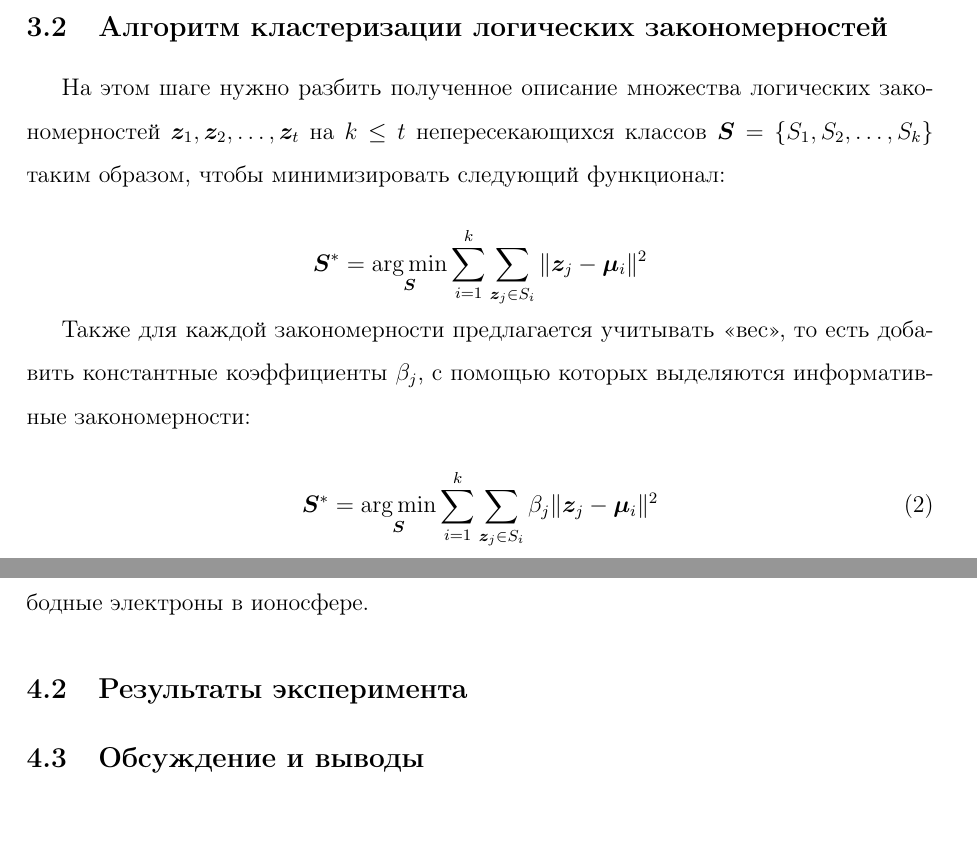
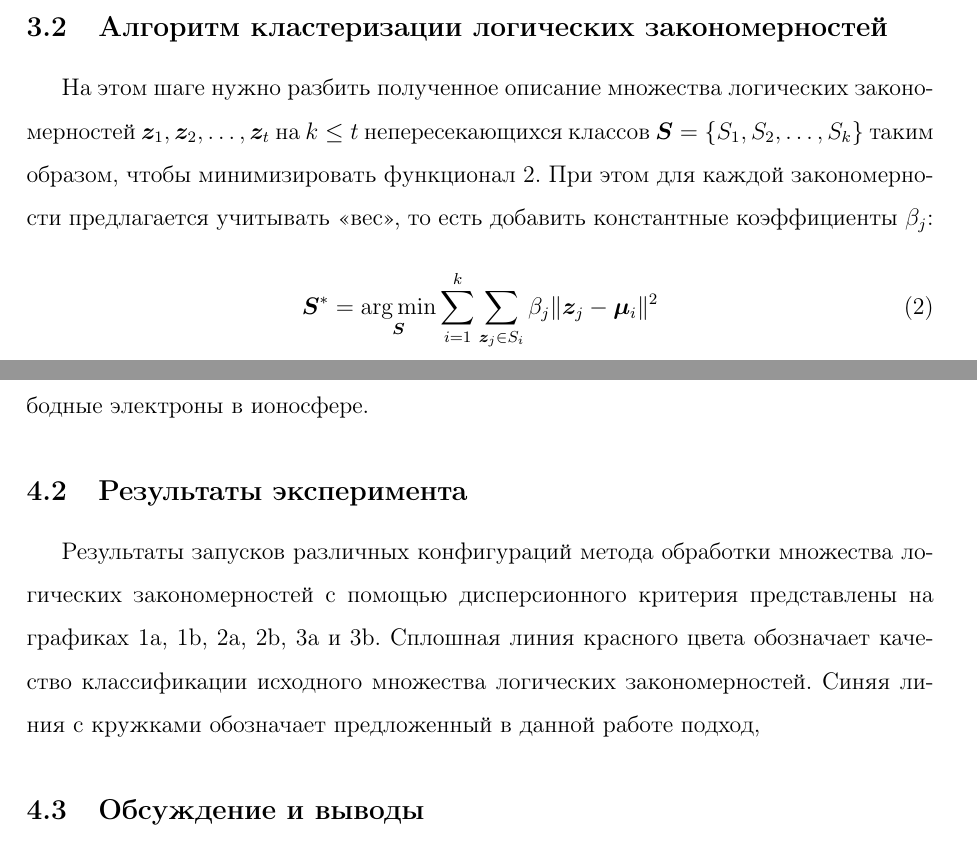
Before and after one commit to alisianoi/diplom, a LaTeX thesis (LaTeX/diplom.tex): two parts of pages 10 and 13 of 20, joined at a grey line, cut so that both start at the same text. Compiled offline with pdfLaTeX.

Commit message:
minor fixes and results section

```diff
--- a/LaTeX/diplom.tex
+++ b/LaTeX/diplom.tex
@@ -516,20 +516,12 @@ R\) для каждого отдельного признака \(f_j(x)\) вы
 
 \subsection{Алгоритм кластеризации логических закономерностей}
 На этом шаге нужно разбить полученное описание множества логических
-закономерностей \(\bm{z}_1, \bm{z}_2, \dots, \bm{z}_t\) на \(k \leq t\)
-непересекающихся классов \(\bm{S} = \left\{S_1, S_2, \dots,
-S_k\right\}\) таким образом, чтобы минимизировать следующий
-функционал:
-
-\[
-\bm{S}^* =
-\argmin_{\bm{S}}
-\sum_{i=1}^k \sum_{\bm{z}_j\in S_i} \|\bm{z}_j - \bm{\mu}_i\|^2
-\]
-
-Также для каждой закономерности предлагается учитывать <<вес>>, то
-есть добавить константные коэффициенты \(\beta_j\), с помощью которых
-выделяются информативные закономерности:
+закономерностей \(\bm{z}_1, \bm{z}_2, \dots, \bm{z}_t\) на \(k \leq
+t\) непересекающихся классов \(\bm{S} = \left\{S_1, S_2, \dots,
+S_k\right\}\) таким образом, чтобы минимизировать функционал
+\ref{eq:quality}. При этом для каждой закономерности предлагается
+учитывать <<вес>>, то есть добавить константные коэффициенты
+\(\beta_j\):
 
 \begin{equation}\label{eq:quality}
 \bm{S}^* =
@@ -703,6 +695,13 @@ Ionosphere\footnotemark[4] исследует свободные электро
 %% Результаты экспериментов представляются в~виде таблиц и~графиков.
 %% Объясняется точный смысл всех обозначений на графиках, строк
 %% и~столбцов в~таблицах.
+
+Результаты запусков различных конфигураций метода обработки множества
+логических закономерностей с помощью дисперсионного критерия
+представлены на графиках \ref{fig:iris}, \ref{fig:wine},
+\ref{fig:climate-new}, \ref{fig:climate-new2}, \ref{fig:ionosphere} и
+\ref{fig:ionosphere2}. Сплошная линия красного цвета обозначает
+качество классификации исходного множества логических закономерностей. Синяя линия с кружками обозначает предложенный в данной работе подход,
 
 \begin{figure}[!htbp]
   \centering
```
Also changed, not shown: LaTeX/diplom.tex (6 more changed lines).
